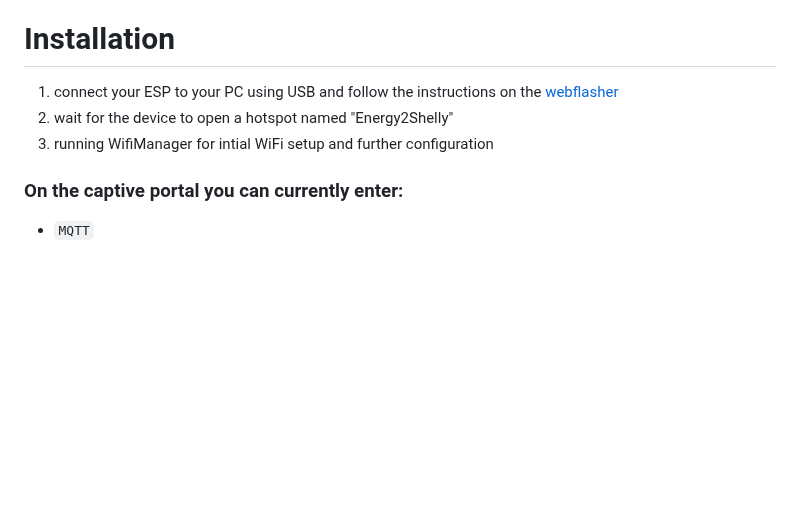
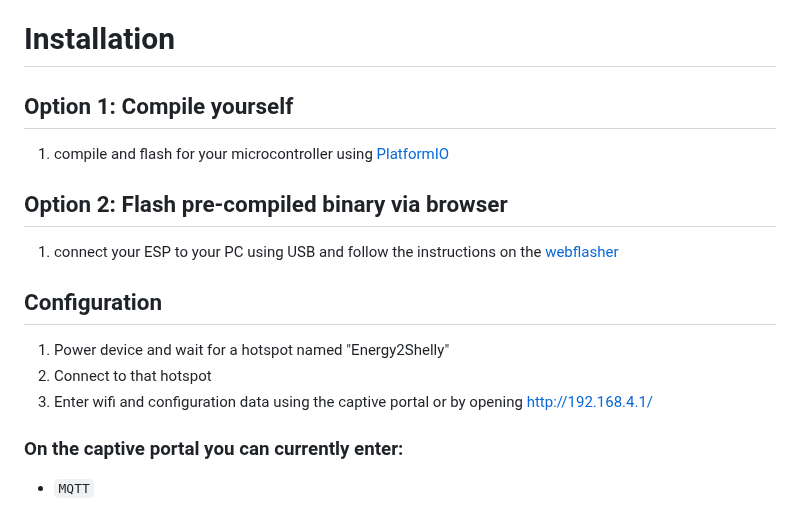
Before and after one commit to raibisch/Energy2Shelly_ESP, a Markdown page: README.md, the part around the change. Rendered like a GitHub page; blank space fills up the shorter version.

Commit message:
Enhance README with installation and configuration details
Added installation options and configuration steps for the device.

```diff
--- a/README.md
+++ b/README.md
@@ -9,9 +9,15 @@ SMA Multicast code is based on https://www.mikrocontroller.net/topic/559607
 
 
 # Installation
+## Option 1: Compile yourself
+1) compile and flash for your microcontroller using [PlatformIO](https://platformio.org/)
+## Option 2: Flash pre-compiled binary via browser
 1) connect your ESP to your PC using USB and follow the instructions on the [webflasher](https://therealmoeder.github.io/Energy2Shelly_ESP/)
-2) wait for the device to open a hotspot named "Energy2Shelly"
-3) running WifiManager for intial WiFi setup and further configuration
+
+## Configuration
+1) Power device and wait for a hotspot named "Energy2Shelly"
+2) Connect to that hotspot
+3) Enter wifi and configuration data using the captive portal or by opening http://192.168.4.1/
 
   ### On the captive portal you can currently enter:
   - <code>MQTT</code>
```
